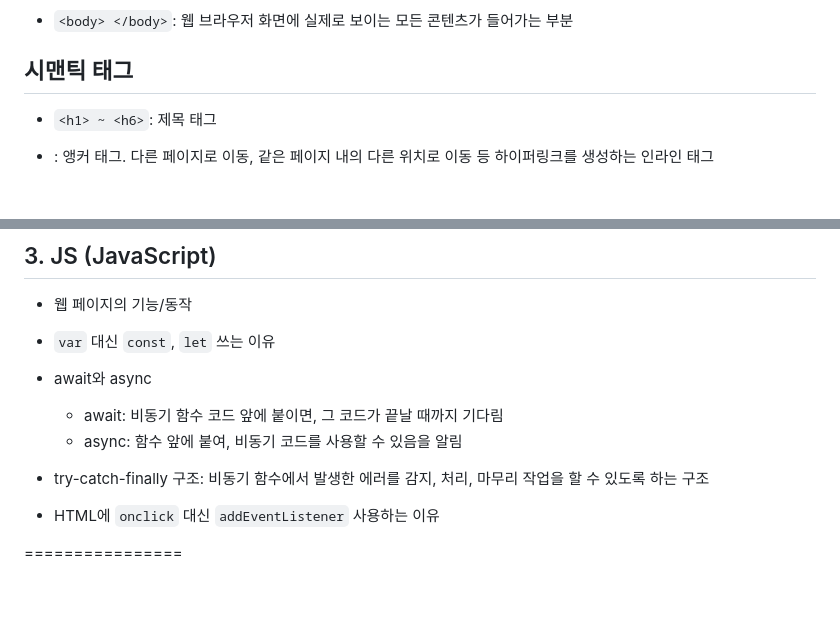
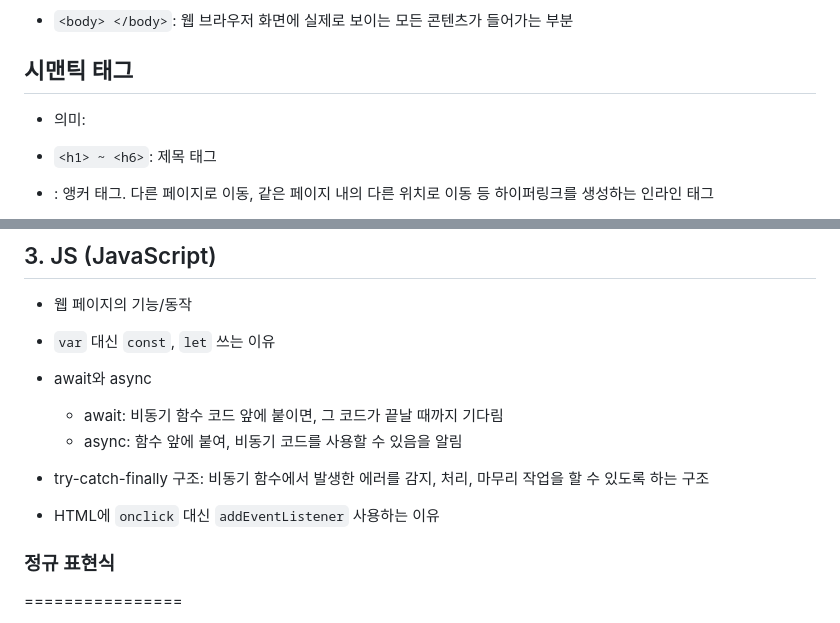
Before and after one commit to ottermere21/codyssey-b1-1-webpage, a Markdown page: CONCEPT.md, 2 parts joined by grey strips. GitHub-like rendering; blank space fills up the shorter version.

Commit message:
docs: 추가

```diff
--- a/CONCEPT.md
+++ b/CONCEPT.md
@@ -24,6 +24,7 @@
 - `<body> </body>`: 웹 브라우저 화면에 실제로 보이는 모든 콘텐츠가 들어가는 부분
 
 ## 시맨틱 태그
+- 의미:
 - `<h1> ~ <h6>`: 제목 태그
 
 
@@ -64,10 +65,11 @@
 - await와 async
     - await: 비동기 함수 코드 앞에 붙이면, 그 코드가 끝날 때까지 기다림
     - async: 함수 앞에 붙여, 비동기 코드를 사용할 수 있음을 알림
-
 - try-catch-finally 구조: 비동기 함수에서 발생한 에러를 감지, 처리, 마무리 작업을 할 수 있도록 하는 구조
 
 - HTML에 `onclick` 대신 `addEventListener` 사용하는 이유
+
+### 정규 표현식
 
 
 ================
```
